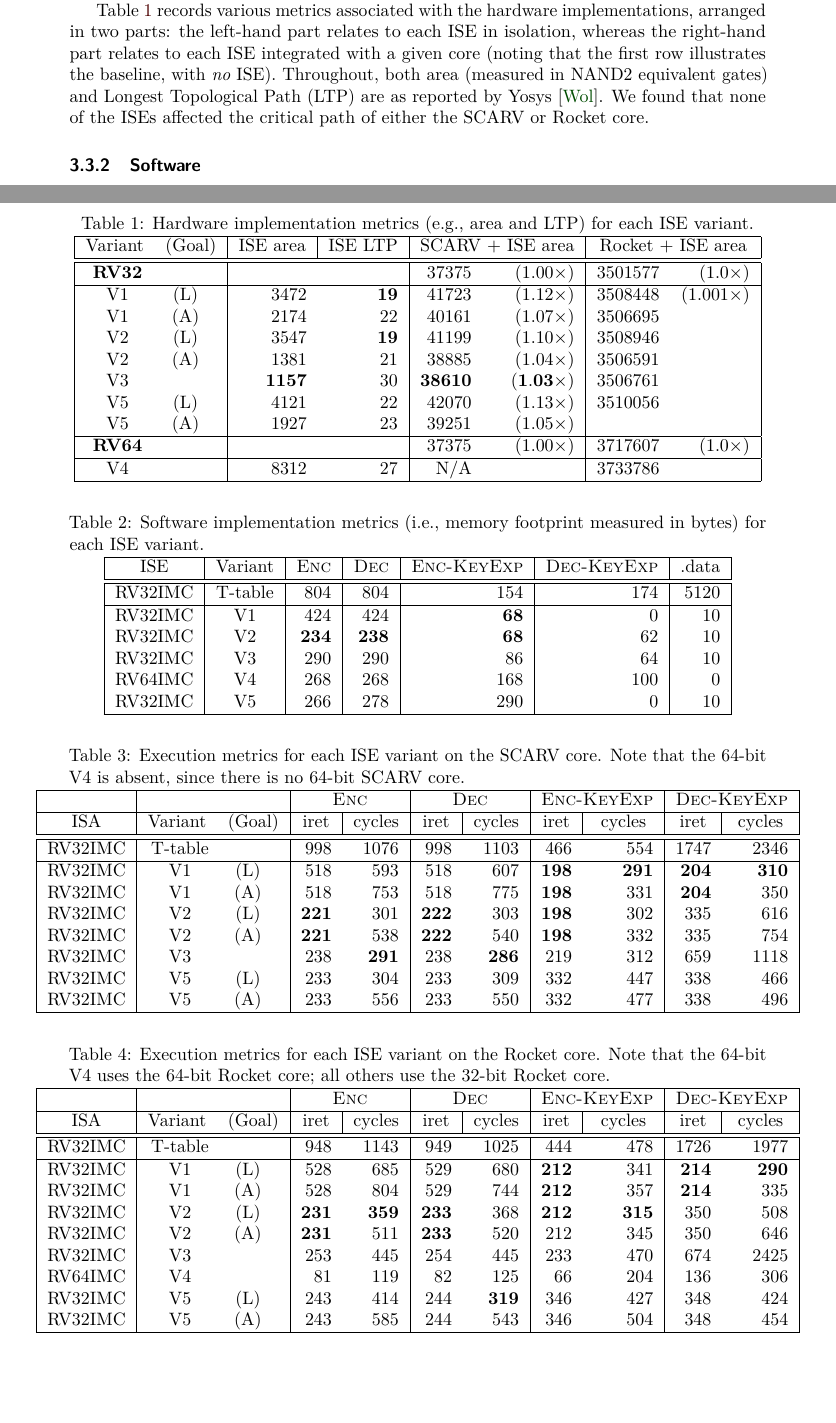
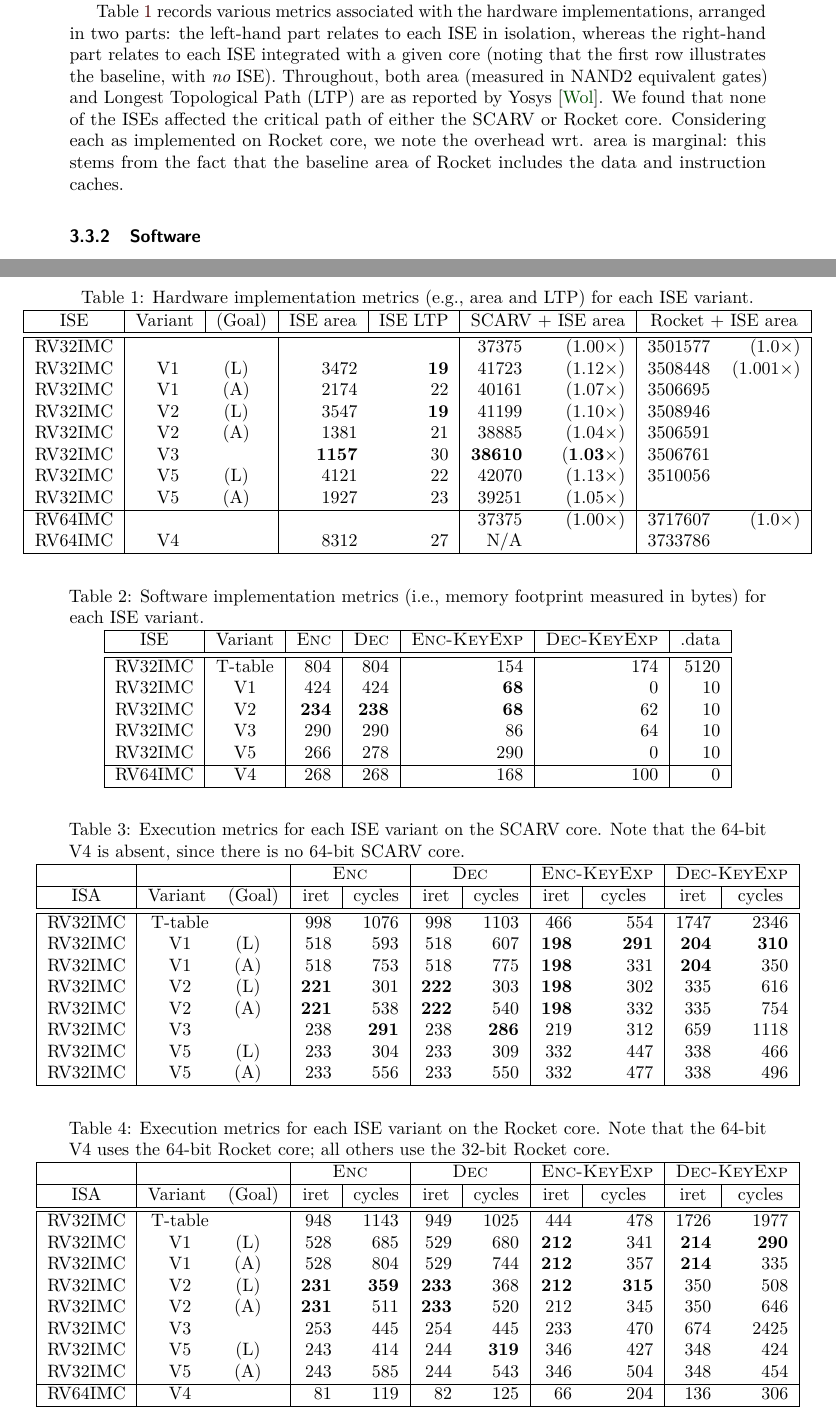
Before and after one commit to scarv/aes-risc-pipeline, a LaTeX document (doc/paper.tex, which reads doc/tex/body-ise_eval_discuss.tex, doc/tex/body-ise_eval_hw.tex): two parts of pages 14 and 16 of 40, joined at a grey line, cut so that both start at the same text, the shorter picture padded with empty space. Compiled offline with pdfLaTeX.

Commit message:
further tweaks to table format

```diff
--- a/doc/tex/body-ise_eval_discuss.tex
+++ b/doc/tex/body-ise_eval_discuss.tex
@@ -59,9 +59,10 @@ incrementally improve the results.
                                   for each ISE variant.
                                  },label={tab:eval:hw},float={table}[!p]}
 \centering
-\begin{tabular}{|c@{\;}c|rr|rr|rr|}
+\begin{tabular}{|c|c@{\;}c|rr|rr|rr|}
 \hline
-  \multicolumn{1}{|c }{Variant}
+  \multicolumn{1}{|c|}{ISE}
+& \multicolumn{1}{ c|}{Variant}
 & \multicolumn{1}{ c|}{(Goal)}
 & \multicolumn{1}{ c|}{             ISE area}
 & \multicolumn{1}{ c|}{             ISE LTP }
@@ -70,19 +71,17 @@ incrementally improve the results.
 \\
 \hline
 \hline
-{\bf RV32}&     &$          $&$          $&$     37375 $&$     (1.00\times) $&$ 3501577   $&$ (1.0\times)      $ \\
+ RV32IMC &          &     &$          $&$          $&$     37375 $&$     (1.00\times) $&$ 3501577   $&$ (1.0\times)      $ \\
+ RV32IMC & \ISE{1}  & (L) &$     3472 $&${\bf   19}$&$     41723 $&$     (1.12\times) $&$ 3508448   $&$ (1.001\times)    $ \\
+ RV32IMC & \ISE{1}  & (A) &$     2174 $&$       22 $&$     40161 $&$     (1.07\times) $&$ 3506695   $&$                  $ \\
+ RV32IMC & \ISE{2}  & (L) &$     3547 $&${\bf   19}$&$     41199 $&$     (1.10\times) $&$ 3508946   $&$                  $ \\
+ RV32IMC & \ISE{2}  & (A) &$     1381 $&$       21 $&$     38885 $&$     (1.04\times) $&$ 3506591   $&$                  $ \\
+ RV32IMC & \ISE{3}  &     &${\bf 1157}$&$       30 $&${\bf 38610}$&${\bf (1.03\times)}$&$ 3506761   $&$                  $ \\
+ RV32IMC & \ISE{5}  & (L) &$     4121 $&$       22 $&$     42070 $&$     (1.13\times) $&$ 3510056   $&$                  $ \\
+ RV32IMC & \ISE{5}  & (A) &$     1927 $&$       23 $&$     39251 $&$     (1.05\times) $&$           $&$                  $ \\
 \hline
- \ISE{1}  & (L) &$     3472 $&${\bf   19}$&$     41723 $&$     (1.12\times) $&$ 3508448   $&$ (1.001\times)    $ \\
- \ISE{1}  & (A) &$     2174 $&$       22 $&$     40161 $&$     (1.07\times) $&$ 3506695   $&$                  $ \\
- \ISE{2}  & (L) &$     3547 $&${\bf   19}$&$     41199 $&$     (1.10\times) $&$ 3508946   $&$                  $ \\
- \ISE{2}  & (A) &$     1381 $&$       21 $&$     38885 $&$     (1.04\times) $&$ 3506591   $&$                  $ \\
- \ISE{3}  &     &${\bf 1157}$&$       30 $&${\bf 38610}$&${\bf (1.03\times)}$&$ 3506761   $&$                  $ \\
- \ISE{5}  & (L) &$     4121 $&$       22 $&$     42070 $&$     (1.13\times) $&$ 3510056   $&$                  $ \\
- \ISE{5}  & (A) &$     1927 $&$       23 $&$     39251 $&$     (1.05\times) $&$           $&$                  $ \\
-\hline
-{\bf RV64}&     &$          $&$          $&$     37375 $&$     (1.00\times) $&$ 3717607   $&$ (1.0\times)      $ \\
-\hline
- \ISE{4}  &     &$     8312 $&$       27 $&      N/A    &$                  $&$ 3733786   $&$                  $ \\
+ RV64IMC &          &     &$          $&$          $&$     37375 $&$     (1.00\times) $&$ 3717607   $&$ (1.0\times)      $ \\
+ RV64IMC & \ISE{4}  &     &$     8312 $&$       27 $&      N/A    &$                  $&$ 3733786   $&$                  $ \\
 \hline
 \end{tabular}
 \end{adjustbox}
@@ -106,12 +105,12 @@ incrementally improve the results.
 \hline
 %RV32IMC & Byte    &$         $&$         $&$     312 $&$       0 $&$ 522$ \\
  RV32IMC & T-table &$     804 $&$     804 $&$     154 $&$     174 $&$5120$ \\
-\hline
  RV32IMC & \ISE{1} &$     424 $&$     424 $&${\bf  68}$&$       0 $&$  10$ \\
  RV32IMC & \ISE{2} &${\bf 234}$&${\bf 238}$&${\bf  68}$&$      62 $&$  10$ \\
  RV32IMC & \ISE{3} &$     290 $&$     290 $&$      86 $&$      64 $&$  10$ \\
+ RV32IMC & \ISE{5} &$     266 $&$     278 $&$     290 $&$       0 $&$  10$ \\
+\hline
  RV64IMC & \ISE{4} &$     268 $&$     268 $&$     168 $&$     100 $&$   0$ \\
- RV32IMC & \ISE{5} &$     266 $&$     278 $&$     290 $&$       0 $&$  10$ \\
 \hline
 \end{tabular}
 \end{adjustbox}
@@ -147,7 +146,6 @@ incrementally improve the results.
 \hline
 %RV32IMC & Byte    &     &$          $&$          $&$          $&$          $&$          $&$          $&$          $&$          $\\
  RV32IMC & T-table &     &$      998 $&$     1076 $&$      998 $&$     1103 $&$      466 $&$      554 $&$     1747 $&$     2346 $\\
-\hline
  RV32IMC & \ISE{1} & (L) &$      518 $&$      593 $&$      518 $&$      607 $&${\bf  198}$&${\bf  291}$&${\bf  204}$&${\bf  310}$\\
  RV32IMC & \ISE{1} & (A) &$      518 $&$      753 $&$      518 $&$      775 $&${\bf  198}$&$      331 $&${\bf  204}$&$      350 $\\
  RV32IMC & \ISE{2} & (L) &${\bf  221}$&$      301 $&${\bf  222}$&$      303 $&${\bf  198}$&$      302 $&$      335 $&$      616 $\\
@@ -190,15 +188,15 @@ incrementally improve the results.
 \hline
 %RV32IMC & Byte    &     &$          $&$          $&$          $&$          $&$          $&$          $&$          $&$          $\\
  RV32IMC & T-table &     &$      948 $&$     1143 $&$      949 $&$     1025 $&$      444 $&$      478 $&$     1726 $&$     1977 $\\
-\hline
  RV32IMC & \ISE{1} & (L) &$      528 $&$      685 $&$      529 $&$      680 $&${\bf  212}$&$      341 $&${\bf  214}$&${\bf  290}$\\
  RV32IMC & \ISE{1} & (A) &$      528 $&$      804 $&$      529 $&$      744 $&${\bf  212}$&$      357 $&${\bf  214}$&$      335 $\\
  RV32IMC & \ISE{2} & (L) &${\bf  231}$&${\bf  359}$&${\bf  233}$&$      368 $&${\bf  212}$&${\bf  315}$&$      350 $&$      508 $\\
  RV32IMC & \ISE{2} & (A) &${\bf  231}$&$      511 $&${\bf  233}$&$      520 $&$      212 $&$      345 $&$      350 $&$      646 $\\
  RV32IMC & \ISE{3} &     &$      253 $&$      445 $&$      254 $&$      445 $&$      233 $&$      470 $&$      674 $&$     2425 $\\
- RV64IMC & \ISE{4} &     &$       81 $&$      119 $&$       82 $&$      125 $&$       66 $&$      204 $&$      136 $&$      306 $\\
  RV32IMC & \ISE{5} & (L) &$      243 $&$      414 $&$      244 $&${\bf  319}$&$      346 $&$      427 $&$      348 $&$      424 $\\
  RV32IMC & \ISE{5} & (A) &$      243 $&$      585 $&$      244 $&$      543 $&$      346 $&$      504 $&$      348 $&$      454 $\\
+\hline
+ RV64IMC & \ISE{4} &     &$       81 $&$      119 $&$       82 $&$      125 $&$       66 $&$      204 $&$      136 $&$      306 $\\
 \hline
 \end{tabular}
 \end{adjustbox}
--- a/doc/tex/body-ise_eval_hw.tex
+++ b/doc/tex/body-ise_eval_hw.tex
@@ -38,5 +38,9 @@ Throughout, both area (measured in NAND2 equivalent gates) and Longest
 Topological Path (LTP) are as reported by Yosys~\cite{yosys}.  We found
 that none of the ISEs affected the critical path of either the \CORE{2}
 or \CORE{1} core.
+% TODO: address the issue re. Rocket area (i.e., the caches dominating)
+Considering each as implemented on \CORE{1} core, we note the overhead
+wrt. area is marginal: this stems from the fact that the baseline area
+of \CORE{1} includes the data and instruction caches.
 
 % =============================================================================
```
Also changed, not shown: doc/tex/body-ise_eval_discuss.tex (3 more changed lines).
